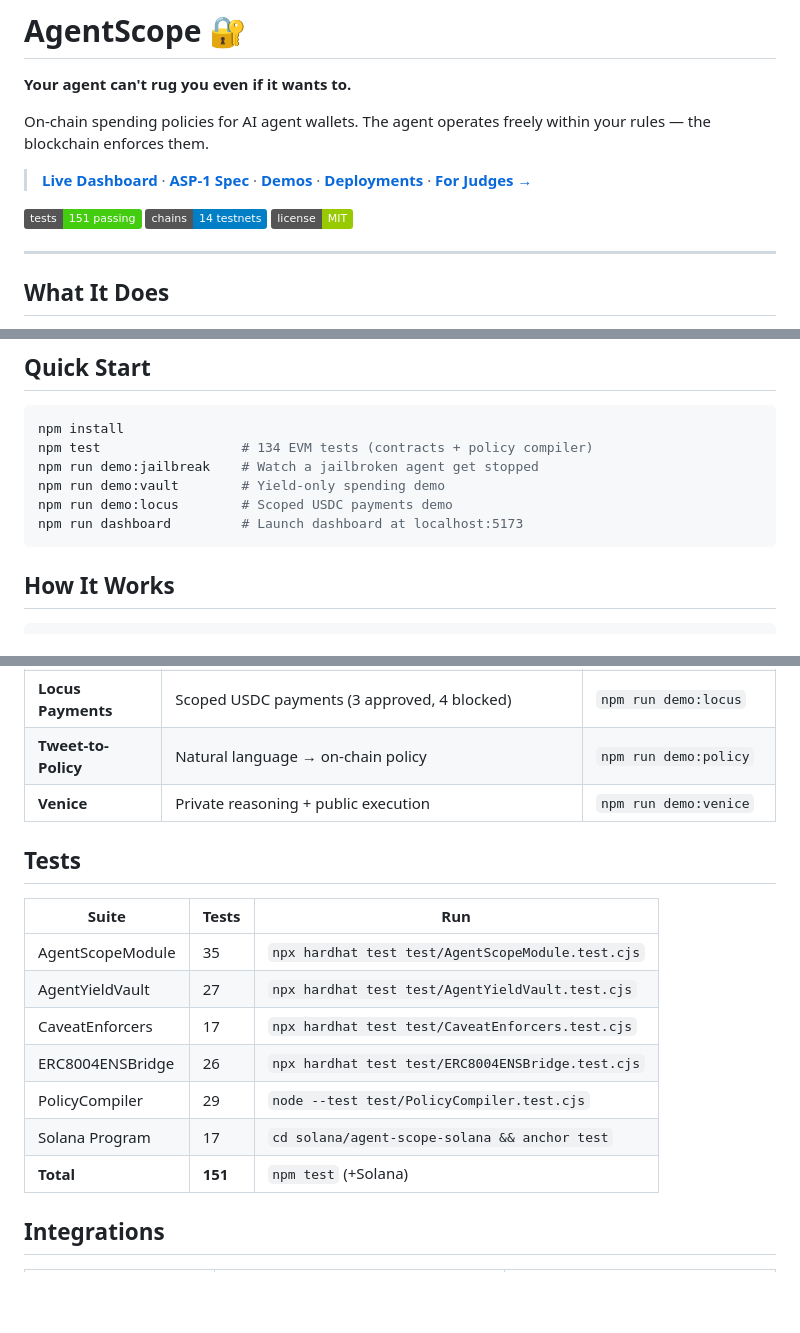
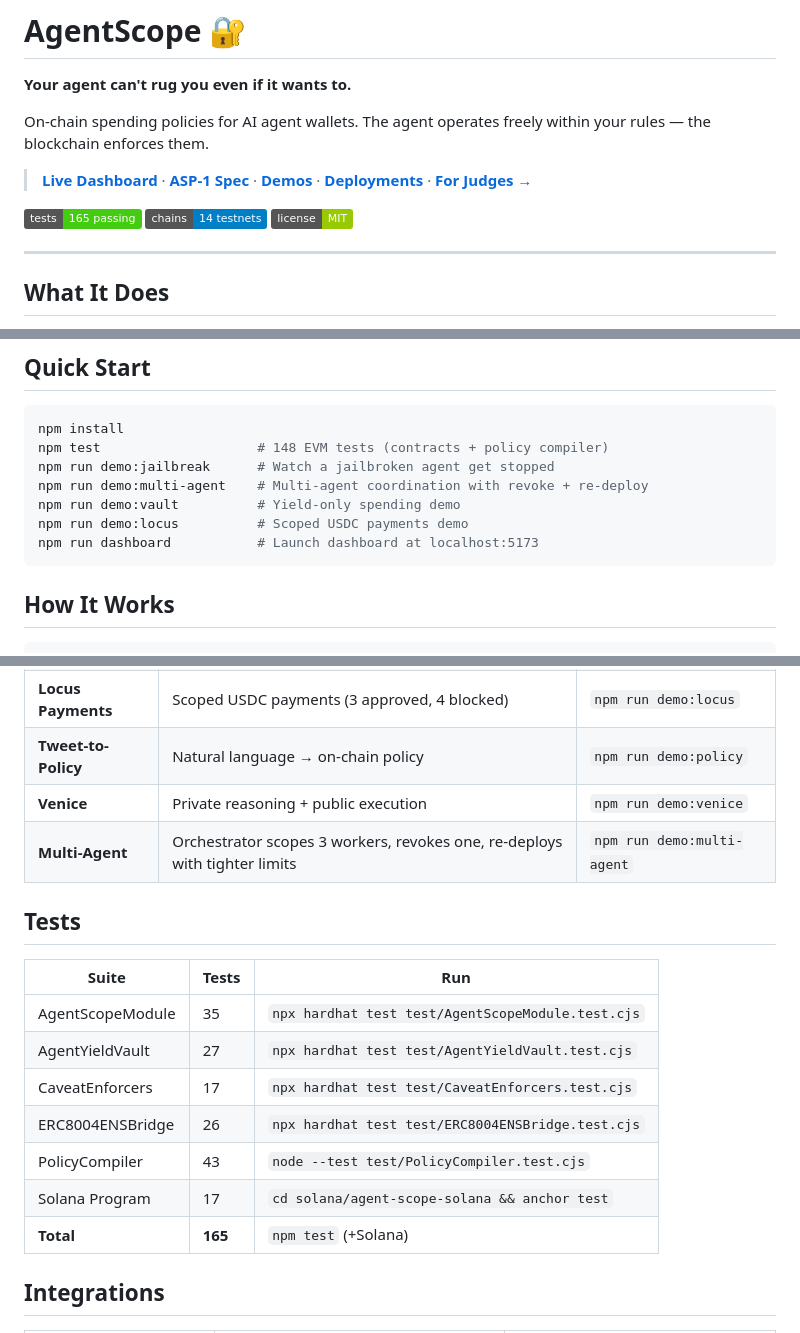
Before and after one commit to ghost-clio/agent-scope, a Markdown page: README.md, 3 parts joined by grey strips. GitHub-like rendering; badges without logos; blank space fills up the shorter version.

Commit message:
docs: fix test counts (165 not 151) and add multi-agent demo to README
- README.md: badge, table, structure comment now correctly show 165 tests
  (35 core + 27 vault + 17 enforcers + 26 ENS bridge + 43 policy compiler + 17 Solana)
- Quick start now shows 148 EVM tests and includes demo:multi-agent
- Demo table now includes multi-agent coordination demo
- SUBMISSION.md: short desc and breakdown both corrected to 165

````diff
--- a/README.md
+++ b/README.md
@@ -6,7 +6,7 @@ On-chain spending policies for AI agent wallets. The agent operates freely withi
 
 > [**Live Dashboard**](https://ghost-clio.github.io/agent-scope/) · [**ASP-1 Spec**](./spec/ASP-1.md) · [**Demos**](#demos) · [**Deployments**](#deployments) · [**For Judges →**](./JUDGES.md)
 
-[![Tests](https://img.shields.io/badge/tests-151%20passing-brightgreen)](#tests)
+[![Tests](https://img.shields.io/badge/tests-165%20passing-brightgreen)](#tests)
 [![Chains](https://img.shields.io/badge/chains-14%20testnets-blue)](#deployments)
 [![License](https://img.shields.io/badge/license-MIT-green)](./LICENSE)
 
@@ -32,11 +32,12 @@ The contract reverts if any rule is violated. Doesn't matter if the agent is jai
 
 ```bash
 npm install
-npm test                  # 134 EVM tests (contracts + policy compiler)
-npm run demo:jailbreak    # Watch a jailbroken agent get stopped
-npm run demo:vault        # Yield-only spending demo
-npm run demo:locus        # Scoped USDC payments demo
-npm run dashboard         # Launch dashboard at localhost:5173
+npm test                    # 148 EVM tests (contracts + policy compiler)
+npm run demo:jailbreak      # Watch a jailbroken agent get stopped
+npm run demo:multi-agent    # Multi-agent coordination with revoke + re-deploy
+npm run demo:vault          # Yield-only spending demo
+npm run demo:locus          # Scoped USDC payments demo
+npm run dashboard           # Launch dashboard at localhost:5173
 ```
 
 ## How It Works
@@ -102,6 +103,7 @@ L2 mainnet deployments scheduled for March 20.
 | **Locus Payments** | Scoped USDC payments (3 approved, 4 blocked) | `npm run demo:locus` |
 | **Tweet-to-Policy** | Natural language → on-chain policy | `npm run demo:policy` |
 | **Venice** | Private reasoning + public execution | `npm run demo:venice` |
+| **Multi-Agent** | Orchestrator scopes 3 workers, revokes one, re-deploys with tighter limits | `npm run demo:multi-agent` |
 
 ## Tests
 
@@ -111,9 +113,9 @@ L2 mainnet deployments scheduled for March 20.
 | AgentYieldVault | 27 | `npx hardhat test test/AgentYieldVault.test.cjs` |
 | CaveatEnforcers | 17 | `npx hardhat test test/CaveatEnforcers.test.cjs` |
 | ERC8004ENSBridge | 26 | `npx hardhat test test/ERC8004ENSBridge.test.cjs` |
-| PolicyCompiler | 29 | `node --test test/PolicyCompiler.test.cjs` |
+| PolicyCompiler | 43 | `node --test test/PolicyCompiler.test.cjs` |
 | Solana Program | 17 | `cd solana/agent-scope-solana && anchor test` |
-| **Total** | **151** | `npm test` (+Solana) |
+| **Total** | **165** | `npm test` (+Solana) |
 
 ## Integrations
 
````
Also changed, not shown: other parts of README.md (+1 -1 lines), SUBMISSION.md (+2 -2 lines).
